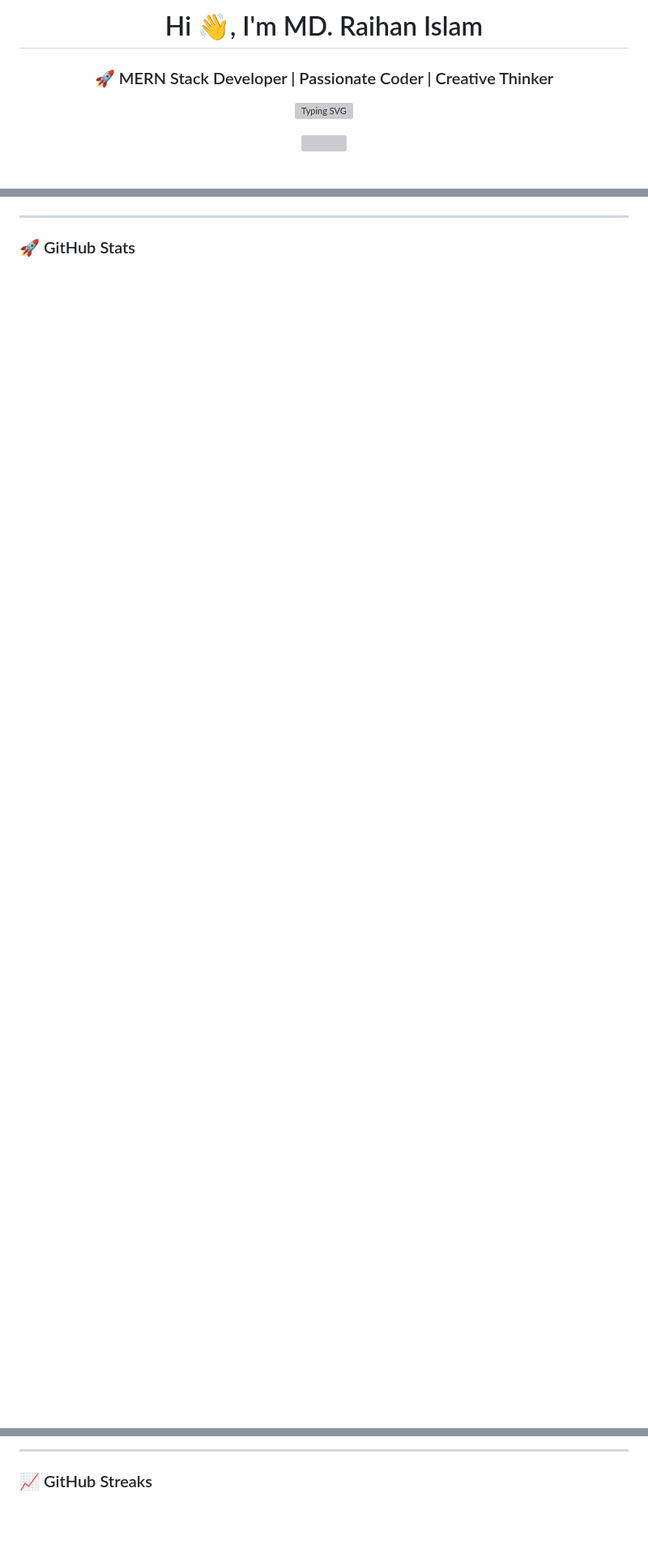
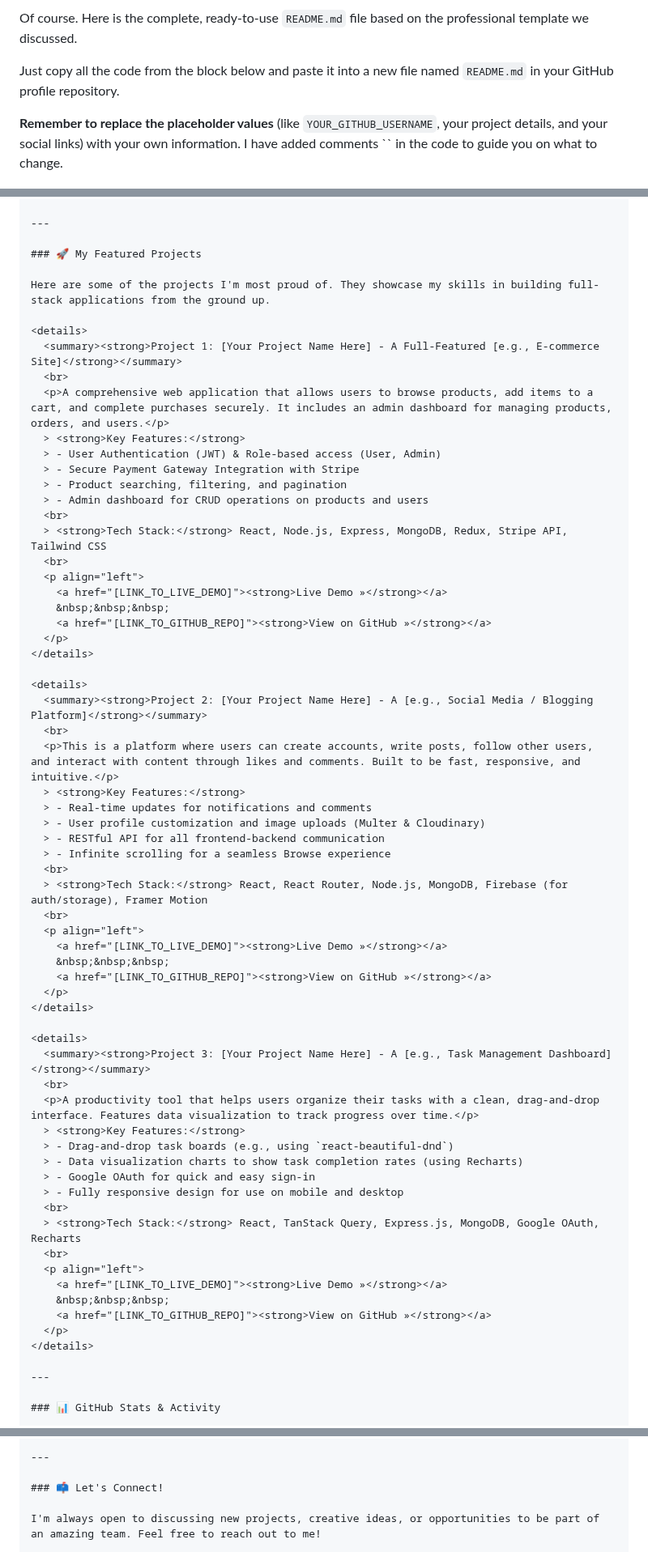
Before and after one commit to raihan51674/raihan51674, a Markdown page: README.md, 3 parts joined by grey strips. Shown at 81% size. Drawn GitHub-style; blank space fills up the shorter version; grey boxes are pictures that could not be loaded.

```diff
--- a/README.md
+++ b/README.md
@@ -1,11 +1,6 @@
-<h1 align="center">Hi 👋, I'm MD. Raihan Islam</h1>
-<h3 align="center">🚀 MERN Stack Developer | Passionate Coder | Creative Thinker</h3>
+Of course. Here is the complete, ready-to-use `README.md` file based on the professional template we discussed.
 
-<p align="center">
-  <img src="https://readme-typing-svg.demolab.com?font=Fira+Code&size=24&duration=3000&pause=1000&center=true&vCenter=true&width=600&lines=Full+Stack+Developer;MERN+Stack+Expert;Open+Source+Lover;Always+Learning+New+Things..." alt="Typing SVG" />
-</p>
+Just copy all the code from the block below and paste it into a new file named `README.md` in your GitHub profile repository.
 
-<p align="center">
-  <img src="https://media.giphy.com/media/qgQUggAC3Pfv687qPC/giphy.gif" width="320" />
-</p>
+**Remember to replace the placeholder values** (like `YOUR_GITHUB_USERNAME`, your project details, and your social links) with your own information. I have added comments \`\` in the code to guide you on what to change.
 
@@ -55,6 +68,69 @@
 
 ---
 
-### 🚀 GitHub Stats
+### 🚀 My Featured Projects
+
+Here are some of the projects I'm most proud of. They showcase my skills in building full-stack applications from the ground up.
+
+<details>
+  <summary><strong>Project 1: [Your Project Name Here] - A Full-Featured [e.g., E-commerce Site]</strong></summary>
+  <br>
+  <p>A comprehensive web application that allows users to browse products, add items to a cart, and complete purchases securely. It includes an admin dashboard for managing products, orders, and users.</p>
+  > <strong>Key Features:</strong>
+  > - User Authentication (JWT) & Role-based access (User, Admin)
+  > - Secure Payment Gateway Integration with Stripe
+  > - Product searching, filtering, and pagination
+  > - Admin dashboard for CRUD operations on products and users
+  <br>
+  > <strong>Tech Stack:</strong> React, Node.js, Express, MongoDB, Redux, Stripe API, Tailwind CSS
+  <br>
+  <p align="left">
+    <a href="[LINK_TO_LIVE_DEMO]"><strong>Live Demo »</strong></a>
+    &nbsp;&nbsp;&nbsp;
+    <a href="[LINK_TO_GITHUB_REPO]"><strong>View on GitHub »</strong></a>
+  </p>
+</details>
+
+<details>
+  <summary><strong>Project 2: [Your Project Name Here] - A [e.g., Social Media / Blogging Platform]</strong></summary>
+  <br>
+  <p>This is a platform where users can create accounts, write posts, follow other users, and interact with content through likes and comments. Built to be fast, responsive, and intuitive.</p>
+  > <strong>Key Features:</strong>
+  > - Real-time updates for notifications and comments
+  > - User profile customization and image uploads (Multer & Cloudinary)
+  > - RESTful API for all frontend-backend communication
+  > - Infinite scrolling for a seamless Browse experience
+  <br>
+  > <strong>Tech Stack:</strong> React, React Router, Node.js, MongoDB, Firebase (for auth/storage), Framer Motion
+  <br>
+  <p align="left">
+    <a href="[LINK_TO_LIVE_DEMO]"><strong>Live Demo »</strong></a>
+    &nbsp;&nbsp;&nbsp;
+    <a href="[LINK_TO_GITHUB_REPO]"><strong>View on GitHub »</strong></a>
+  </p>
+</details>
+
+<details>
+  <summary><strong>Project 3: [Your Project Name Here] - A [e.g., Task Management Dashboard]</strong></summary>
+  <br>
+  <p>A productivity tool that helps users organize their tasks with a clean, drag-and-drop interface. Features data visualization to track progress over time.</p>
+  > <strong>Key Features:</strong>
+  > - Drag-and-drop task boards (e.g., using `react-beautiful-dnd`)
+  > - Data visualization charts to show task completion rates (using Recharts)
+  > - Google OAuth for quick and easy sign-in
+  > - Fully responsive design for use on mobile and desktop
+  <br>
+  > <strong>Tech Stack:</strong> React, TanStack Query, Express.js, MongoDB, Google OAuth, Recharts
+  <br>
+  <p align="left">
+    <a href="[LINK_TO_LIVE_DEMO]"><strong>Live Demo »</strong></a>
+    &nbsp;&nbsp;&nbsp;
+    <a href="[LINK_TO_GITHUB_REPO]"><strong>View on GitHub »</strong></a>
+  </p>
+</details>
+
+---
+
+### 📊 GitHub Stats & Activity
 
 <p align="center">
@@ -64,6 +146,8 @@
 
 ---
 
-### 📈 GitHub Streaks
+### 📫 Let's Connect!
+
+I'm always open to discussing new projects, creative ideas, or opportunities to be part of an amazing team. Feel free to reach out to me!
 
 <p align="center">
```
Also changed, not shown: other parts of README.md (+61 -166 lines).
